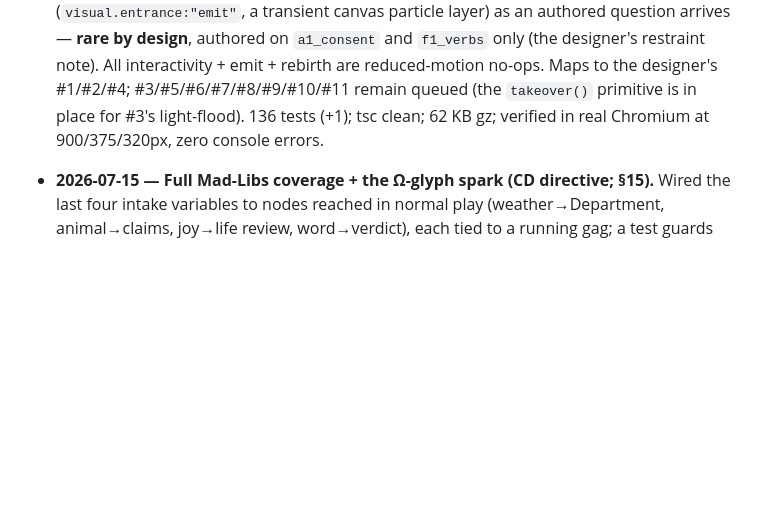
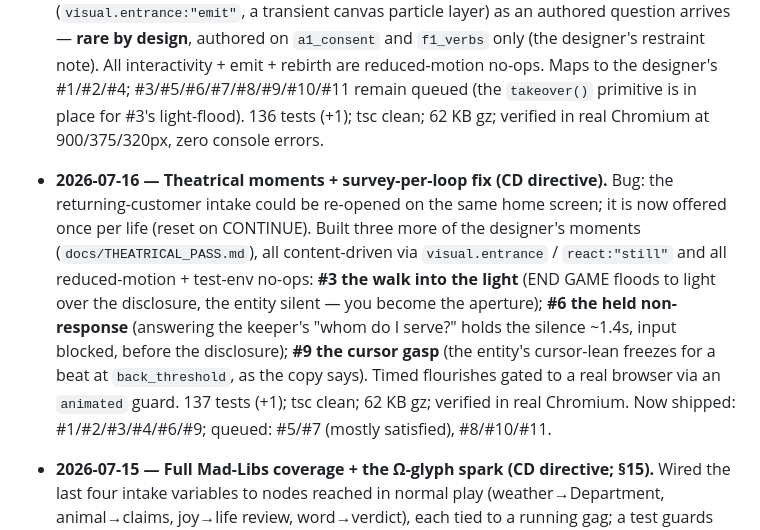
Before and after one commit to CAllenSpark/The-Bardo-Bard, a Markdown page: docs/BARD_COMPASS.md, the part around the change. Drawn GitHub-style; blank space fills up the shorter version.

Commit message:
Record moments #3/#6/#9 + survey fix in the theatrical pass and logs
Co-Authored-By: Claude Opus 4.8 <noreply@anthropic.com>
Claude-Session: https://claude.ai/code/session_01TwpSDPkqYkWWzFYfxdJj43

```diff
--- a/docs/BARD_COMPASS.md
+++ b/docs/BARD_COMPASS.md
@@ -759,6 +759,20 @@ flagged; the Cloudflare deploy (`wrangler.toml` ready). See `docs/TESTER_SWOT.md
   136 tests (+1); tsc clean; 62 KB gz; verified in real Chromium at 900/375/320px,
   zero console errors.
 
+- **2026-07-16 — Theatrical moments + survey-per-loop fix (CD directive).** Bug:
+  the returning-customer intake could be re-opened on the same home screen; it is
+  now offered once per life (reset on CONTINUE). Built three more of the
+  designer's moments (`docs/THEATRICAL_PASS.md`), all content-driven via
+  `visual.entrance` / `react:"still"` and all reduced-motion + test-env no-ops:
+  **#3 the walk into the light** (END GAME floods to light over the disclosure,
+  the entity silent — you become the aperture); **#6 the held non-response**
+  (answering the keeper's "whom do I serve?" holds the silence ~1.4s, input
+  blocked, before the disclosure); **#9 the cursor gasp** (the entity's
+  cursor-lean freezes for a beat at `back_threshold`, as the copy says). Timed
+  flourishes gated to a real browser via an `animated` guard. 137 tests (+1);
+  tsc clean; 62 KB gz; verified in real Chromium. Now shipped: #1/#2/#3/#4/#6/#9;
+  queued: #5/#7 (mostly satisfied), #8/#10/#11.
+
 - **2026-07-15 — Full Mad-Libs coverage + the Ω-glyph spark (CD directive; §15).**
   Wired the last four intake variables to nodes reached in normal play
   (weather→Department, animal→claims, joy→life review, word→verdict), each tied to
```
Also changed, not shown: PROGRESS.md (+7 -0 lines), docs/THEATRICAL_PASS.md (+18 -15 lines).
